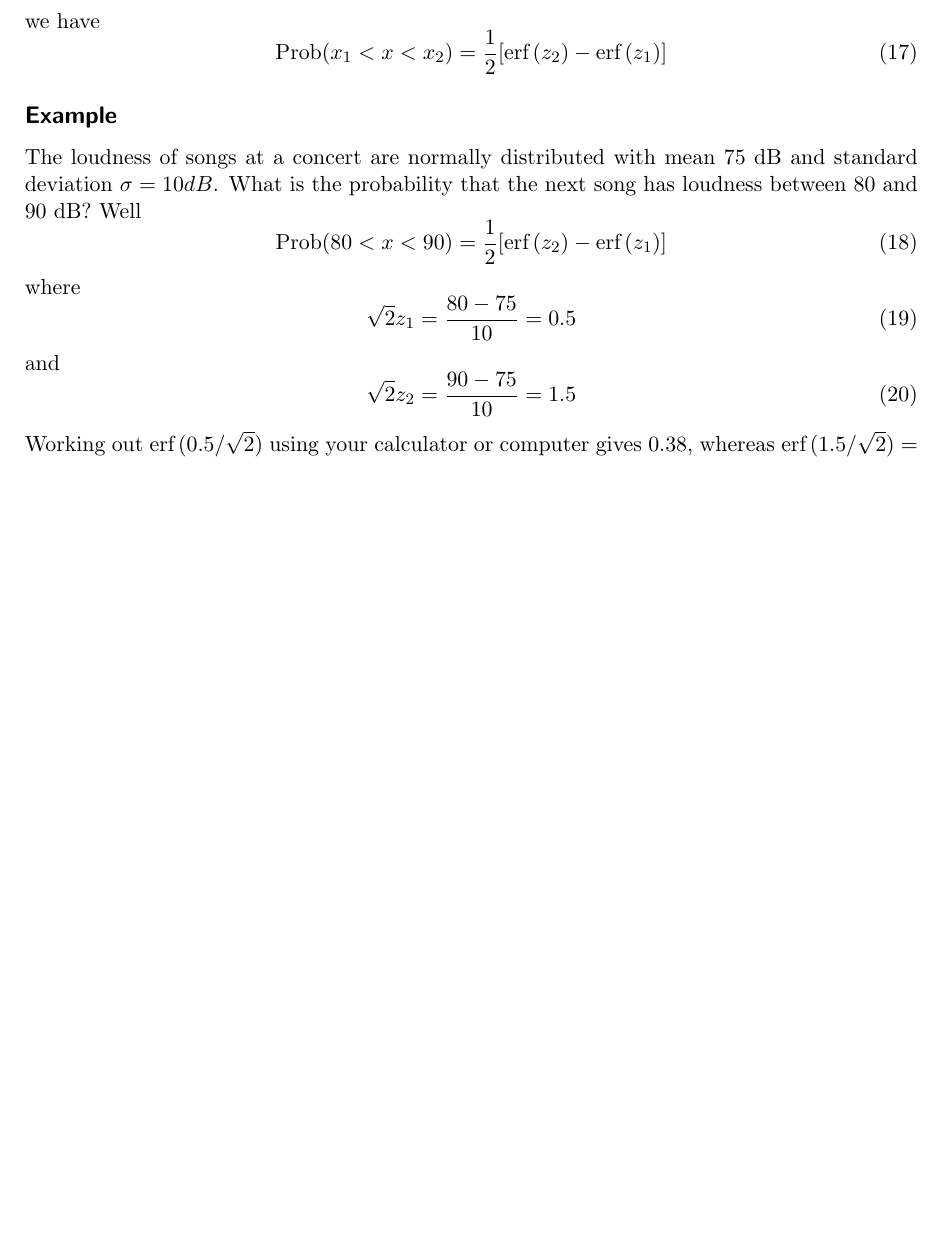
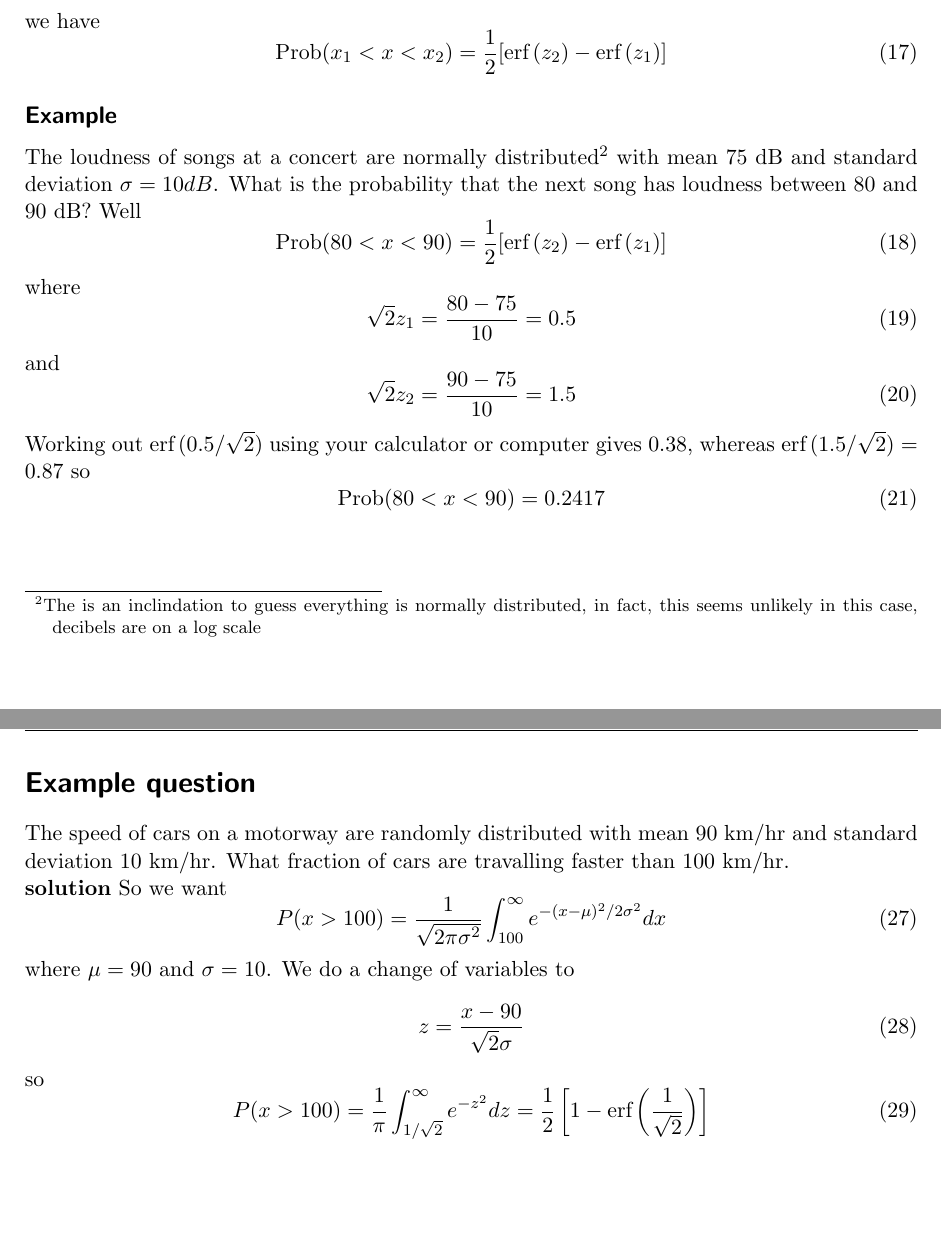
Before and after one commit to coms10011/2019_20, a LaTeX document (08_Gauss_distribution/source/8_Gauss_distribution.tex, which reads 08_Gauss_distribution/source/example_question.tex): part of page 4 of 5 before the commit and two parts of pages 4 and 6 of 6 after it, the two joined at a grey line, cut so that both start at the same text, the shorter picture padded with empty space. Compiled offline with pdfLaTeX.

Commit message:
added example question

```diff
--- a/08_Gauss_distribution/source/8_Gauss_distribution.tex
+++ b/08_Gauss_distribution/source/8_Gauss_distribution.tex
@@ -195,7 +195,7 @@ we have
 
 \subsection*{Example}
 
-The loudness of songs at a concert are normally distributed with mean 75 dB and standard deviation $\sigma=10 dB$. What is the probability that the next song has loudness between 80 and 90 dB? Well
+The loudness of songs at a concert are normally distributed\footnote{The is an inclindation to guess everything is normally distributed, in fact, this seems unlikely in this case, decibels are on a log scale}  with mean 75 dB and standard deviation $\sigma=10 dB$. What is the probability that the next song has loudness between 80 and 90 dB? Well
 \begin{equation}
 \mbox{Prob}(80<x<90)=\frac{1}{2}[\mbox{erf}\,(z_2)-\mbox{erf}\,(z_1)]
 \end{equation}
--- /dev/null
+++ b/08_Gauss_distribution/source/example_question.tex
@@ -0,0 +1,24 @@
+
+\ifind
+\section*{Example question}
+\else
+\subsection*{8 guass distribution - example question}
+\fi
+
+The speed of cars on a motorway are randomly distributed with mean 90
+km/hr and standard deviation 10 km/hr. What fraction of cars are
+travalling faster than 100 km/hr.
+
+
+\noindent \textbf{solution} So we want
+\begin{equation}
+P(x>100)=\frac{1}{\sqrt{2\pi\sigma^2}}\int_{100}^\infty e^{-(x-\mu)^2/2\sigma^2}dx
+\end{equation}
+where $\mu=90$ and $\sigma=10$. We do a change of variables to
+\begin{equation}
+z=\frac{x-90}{\sqrt{2}\sigma}
+\end{equation}
+so
+\begin{equation}
+P(x>100)=\frac{1}{\pi}\int_{1/\sqrt{2}}^{\infty}e^{-z^2}dz=\frac{1}{2}\left[1-\mbox{erf}\left({\frac{1}{\sqrt{2}}}\right)\right]
+\end{equation}
```
Also changed, not shown: 08_Gauss_distribution/8_Gauss_distribution.pdf, 08_Gauss_distribution/source/8_Gauss_distribution.tex (1 more changed lines).
